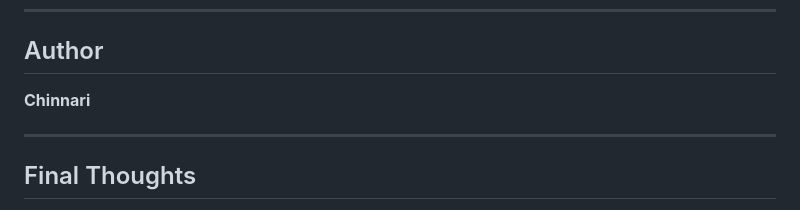
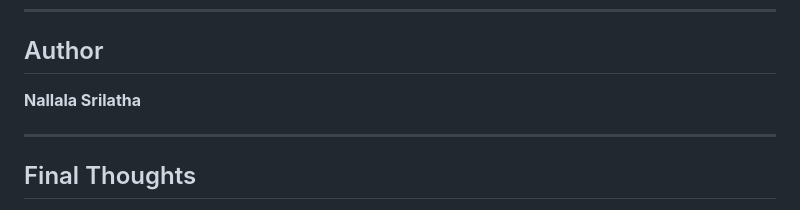
Before and after one commit to SrilathaNallala/aws_3_tier_project, a Markdown page: docs/README.md, the part around the change. Drawn GitHub-style.

Commit message:
Update author name in README.md to Nallala Srilatha

```diff
--- a/docs/README.md
+++ b/docs/README.md
@@ -134,7 +134,7 @@ This architecture demonstrates:
 
 ## Author
 
-**Chinnari**
+**Nallala Srilatha**
 
 ---
 
```
